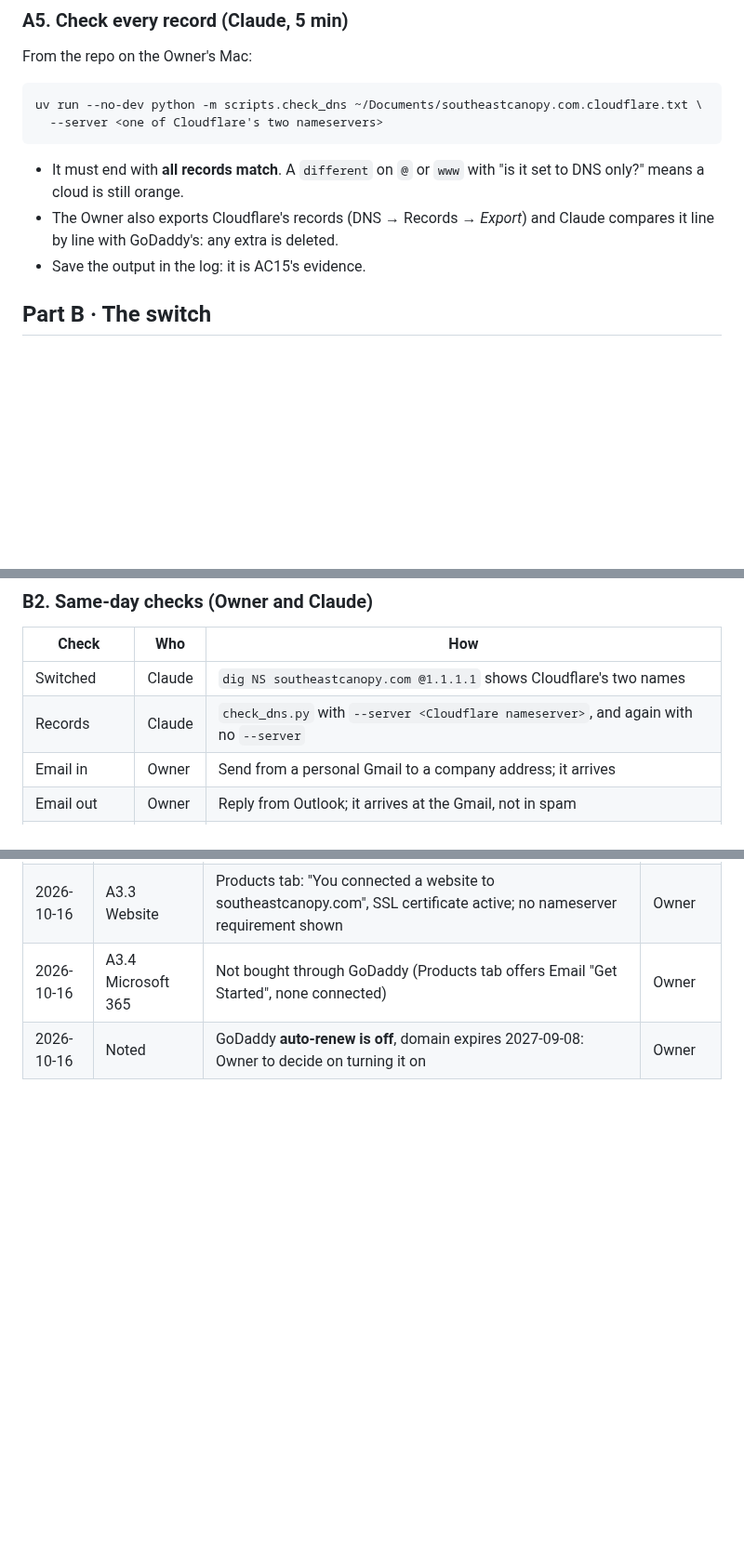
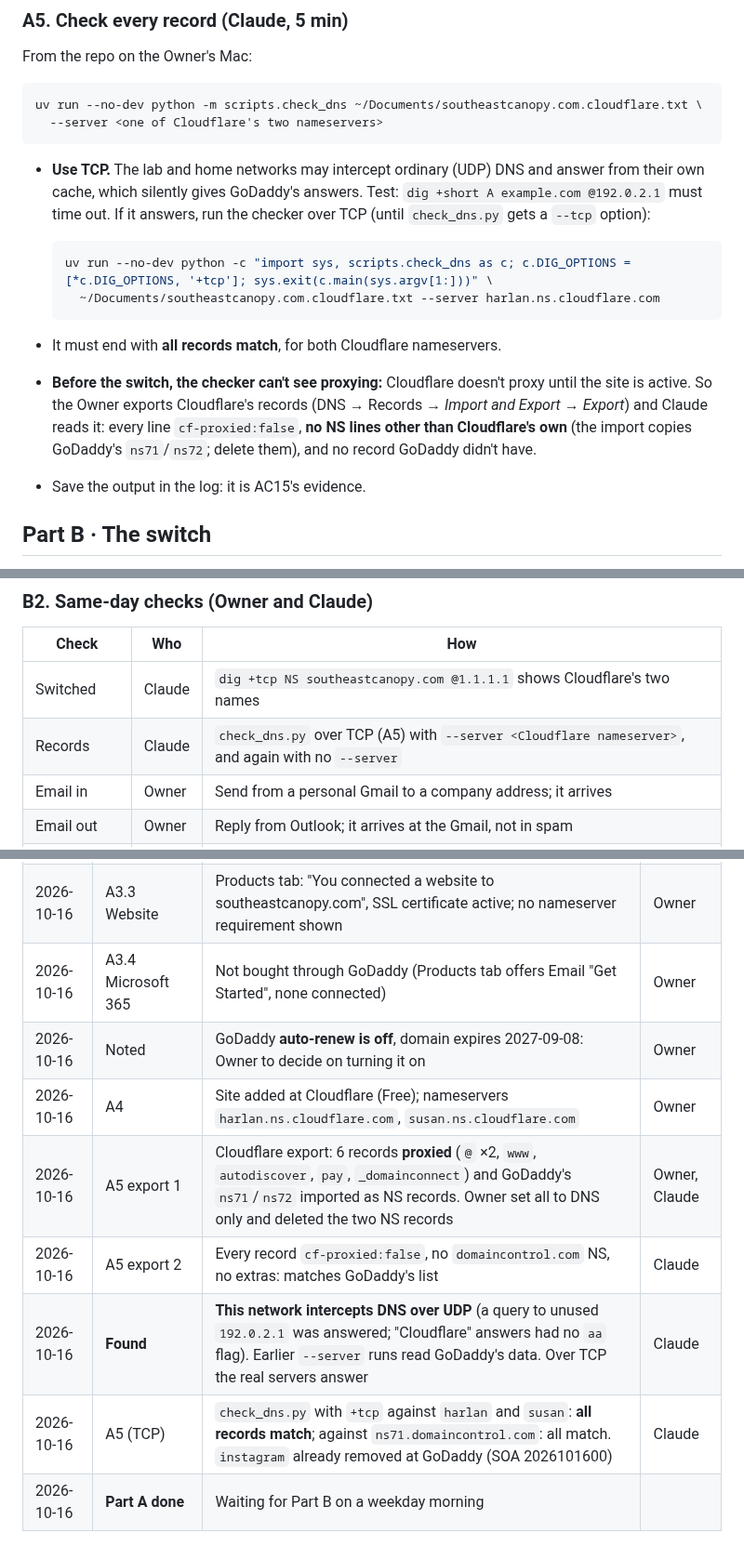
Before and after one commit to jadedh385/cucumber, a Markdown page: docs/runbooks/dns-move.md, 3 parts joined by grey strips. Shown at 93% size. GitHub-like rendering; blank space fills up the shorter version.

Commit message:
docs: DNS move Part A done; check over TCP (network intercepts UDP DNS)
Co-Authored-By: Claude Opus 5.5 <noreply@anthropic.com>

````diff
--- a/docs/runbooks/dns-move.md
+++ b/docs/runbooks/dns-move.md
@@ -108,10 +108,23 @@ uv run --no-dev python -m scripts.check_dns ~/Documents/southeastcanopy.com.clou
   --server <one of Cloudflare's two nameservers>
 ```
 
-- It must end with **all records match**. A `different` on `@` or `www` with
-  "is it set to DNS only?" means a cloud is still orange.
-- The Owner also exports Cloudflare's records (DNS → Records → *Export*) and
-  Claude compares it line by line with GoDaddy's: any extra is deleted.
+- **Use TCP.** The lab and home networks may intercept ordinary (UDP) DNS
+  and answer from their own cache, which silently gives GoDaddy's answers.
+  Test: `dig +short A example.com @192.0.2.1` must time out. If it answers,
+  run the checker over TCP (until `check_dns.py` gets a `--tcp` option):
+
+  ```bash
+  uv run --no-dev python -c "import sys, scripts.check_dns as c; c.DIG_OPTIONS = [*c.DIG_OPTIONS, '+tcp']; sys.exit(c.main(sys.argv[1:]))" \
+    ~/Documents/southeastcanopy.com.cloudflare.txt --server harlan.ns.cloudflare.com
+  ```
+
+- It must end with **all records match**, for both Cloudflare nameservers.
+- **Before the switch, the checker can't see proxying:** Cloudflare doesn't
+  proxy until the site is active. So the Owner exports Cloudflare's records
+  (DNS → Records → *Import and Export* → *Export*) and Claude reads it:
+  every line `cf-proxied:false`, **no NS lines other than Cloudflare's own**
+  (the import copies GoDaddy's `ns71`/`ns72`; delete them), and no record
+  GoDaddy didn't have.
 - Save the output in the log: it is AC15's evidence.
 
 ## Part B · The switch
@@ -131,8 +144,8 @@ every record change is made at **both** GoDaddy and Cloudflare.
 
 | Check | Who | How |
 |---|---|---|
-| Switched | Claude | `dig NS southeastcanopy.com @1.1.1.1` shows Cloudflare's two names |
-| Records | Claude | `check_dns.py` with `--server <Cloudflare nameserver>`, and again with no `--server` |
+| Switched | Claude | `dig +tcp NS southeastcanopy.com @1.1.1.1` shows Cloudflare's two names |
+| Records | Claude | `check_dns.py` over TCP (A5) with `--server <Cloudflare nameserver>`, and again with no `--server` |
 | Email in | Owner | Send from a personal Gmail to a company address; it arrives |
 | Email out | Owner | Reply from Outlook; it arrives at the Gmail, not in spam |
 | Outlook | Owner | Opens and syncs on phone and desktop |
@@ -159,3 +172,9 @@ Keep the Cloudflare site for at least 48 h after an undo.
 | 2026-10-16 | A3.3 Website | Products tab: "You connected a website to southeastcanopy.com", SSL certificate active; no nameserver requirement shown | Owner |
 | 2026-10-16 | A3.4 Microsoft 365 | Not bought through GoDaddy (Products tab offers Email "Get Started", none connected) | Owner |
 | 2026-10-16 | Noted | GoDaddy **auto-renew is off**, domain expires 2027-09-08: Owner to decide on turning it on | Owner |
+| 2026-10-16 | A4 | Site added at Cloudflare (Free); nameservers `harlan.ns.cloudflare.com`, `susan.ns.cloudflare.com` | Owner |
+| 2026-10-16 | A5 export 1 | Cloudflare export: 6 records **proxied** (`@` ×2, `www`, `autodiscover`, `pay`, `_domainconnect`) and GoDaddy's `ns71`/`ns72` imported as NS records. Owner set all to DNS only and deleted the two NS records | Owner, Claude |
+| 2026-10-16 | A5 export 2 | Every record `cf-proxied:false`, no `domaincontrol.com` NS, no extras: matches GoDaddy's list | Claude |
+| 2026-10-16 | **Found** | **This network intercepts DNS over UDP** (a query to unused `192.0.2.1` was answered; "Cloudflare" answers had no `aa` flag). Earlier `--server` runs read GoDaddy's data. Over TCP the real servers answer | Claude |
+| 2026-10-16 | A5 (TCP) | `check_dns.py` with `+tcp` against `harlan` and `susan`: **all records match**; against `ns71.domaincontrol.com`: all match. `instagram` already removed at GoDaddy (SOA 2026101600) | Claude |
+| 2026-10-16 | **Part A done** | Waiting for Part B on a weekday morning | |
````
